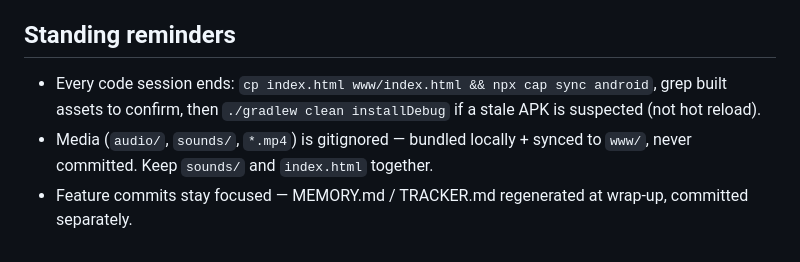
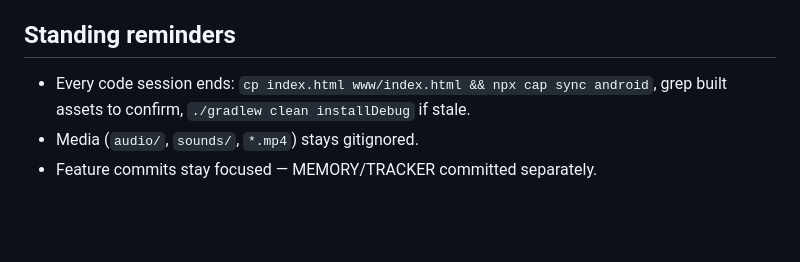
Before and after one commit to Adistor777/om-cane-training, a Markdown page: TRACKER.md, the part around one of its changes. Drawn GitHub-style; blank space fills up the shorter version.

```diff
--- a/TRACKER.md
+++ b/TRACKER.md
@@ -77,9 +88,6 @@ _Last updated: 2026-06-30_
 
 ## Standing reminders
 - Every code session ends: `cp index.html www/index.html && npx cap sync android`,
-  grep built assets to confirm, then `./gradlew clean installDebug` if a stale
-  APK is suspected (not hot reload).
-- Media (`audio/`, `sounds/`, `*.mp4`) is gitignored — bundled locally + synced
-  to `www/`, never committed. Keep `sounds/` and `index.html` together.
-- Feature commits stay focused — MEMORY.md / TRACKER.md regenerated at wrap-up,
-  committed separately.
+  grep built assets to confirm, `./gradlew clean installDebug` if stale.
+- Media (`audio/`, `sounds/`, `*.mp4`) stays gitignored.
+- Feature commits stay focused — MEMORY/TRACKER committed separately.
```
Also changed, not shown: other parts of TRACKER.md (+78 -67 lines), MEMORY.md (+25 -17 lines).
